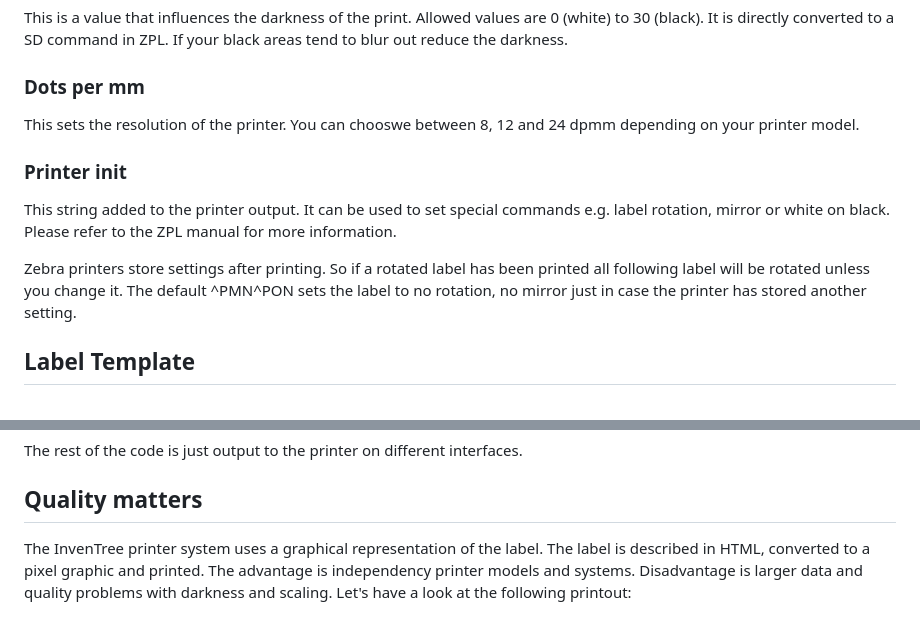
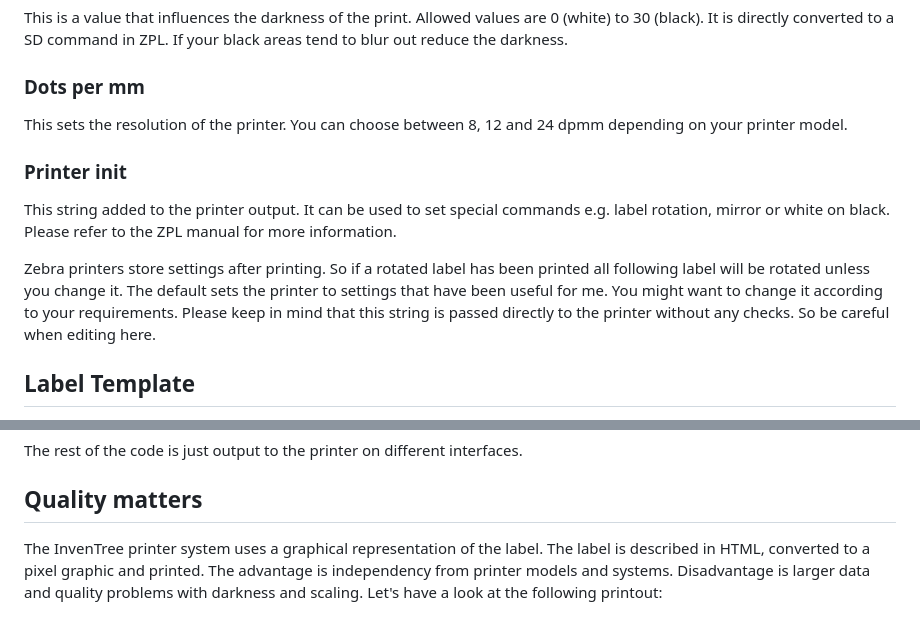
Before and after one commit to SergeoLacruz/inventree-zebra-plugin, a Markdown page: README.md, 2 parts joined by grey strips. GitHub-like rendering.

Commit message:
More details on printer init

```diff
--- a/README.md
+++ b/README.md
@@ -44,12 +44,20 @@ It is directly converted to a SD command in ZPL. If your black areas tend to blu
 darkness.
 
 ### Dots per mm
-This sets the resolution of the printer. You can chooswe between 8, 12 and 24 dpmm depending on your printer model.
+This sets the resolution of the printer. You can choose between 8, 12 and 24
+dpmm depending on your printer model.
 
 ### Printer init
-This string added to the printer output. It can be used to set special commands e.g. label rotation, mirror or white on black. Please refer to the ZPL manual for more information.
+This string added to the printer output. It can be used to set special commands
+e.g. label rotation, mirror or white on black. Please refer to the ZPL manual
+for more information.
 
-Zebra printers store settings after printing. So if a rotated label has been printed all following label will be rotated unless you change it. The default ^PMN^PON sets the label to no rotation, no mirror just in case the printer has stored another setting.
+Zebra printers store settings after printing. So if a rotated label has been
+printed all following label will be rotated unless you change it. The default
+sets the printer to settings that have been useful for me. You might want to
+change it according to your requirements. Please keep in mind that this string
+is passed directly to the printer without any checks. So be careful when editing
+here.
 
 ## Label Template
 The label needs a template described in html and css. The template should start with a page definition
@@ -167,7 +175,7 @@ The rest of the code is just output to the printer on different interfaces.
 
 ## Quality matters
 The InvenTree printer system uses a graphical representation of the label. The label is described
-in HTML, converted to a pixel graphic and printed. The advantage is independency  printer
+in HTML, converted to a pixel graphic and printed. The advantage is independency from  printer
 models and systems. Disadvantage is larger data and quality problems with darkness and scaling.
 Let's have a look at the following printout:
 
```
